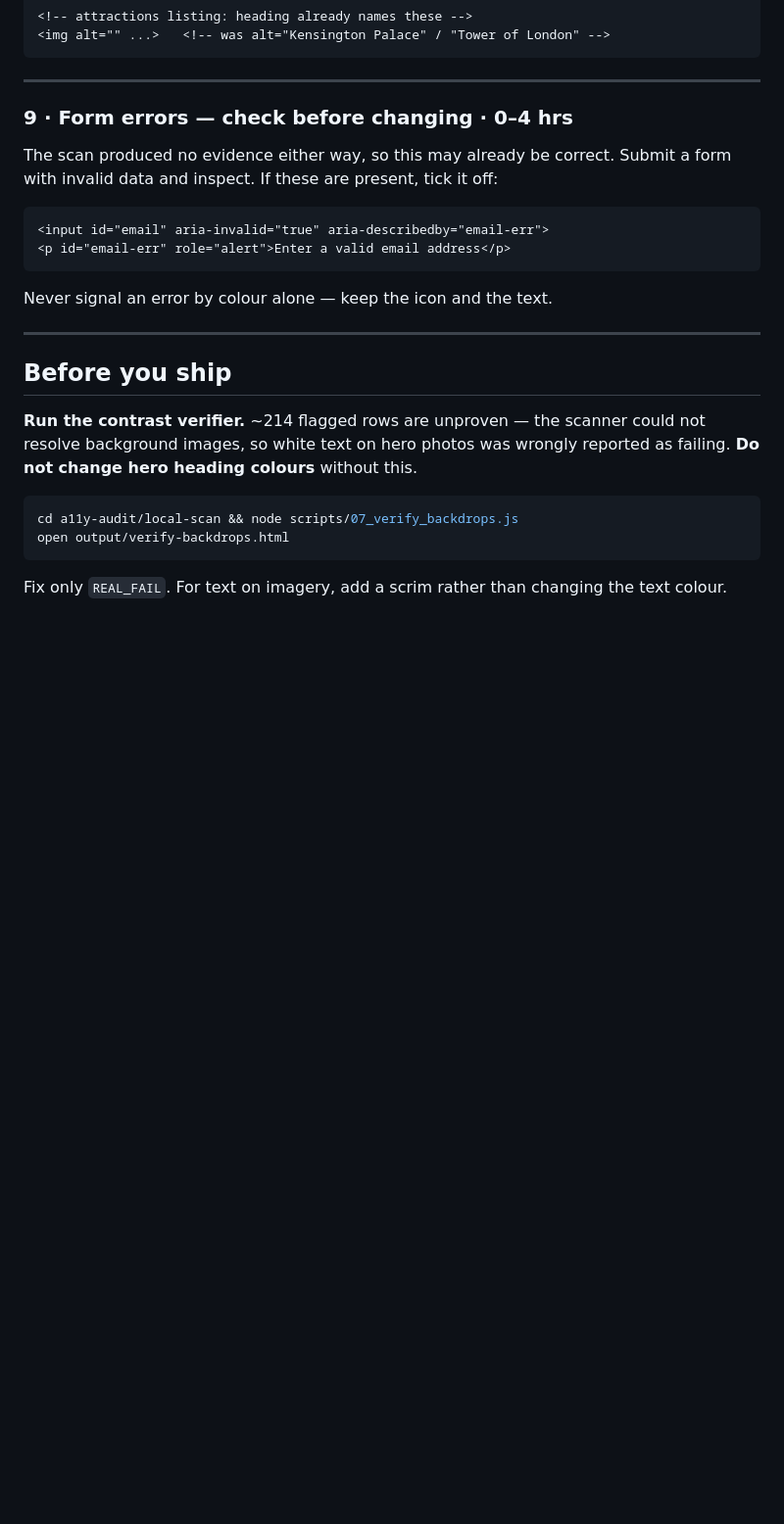
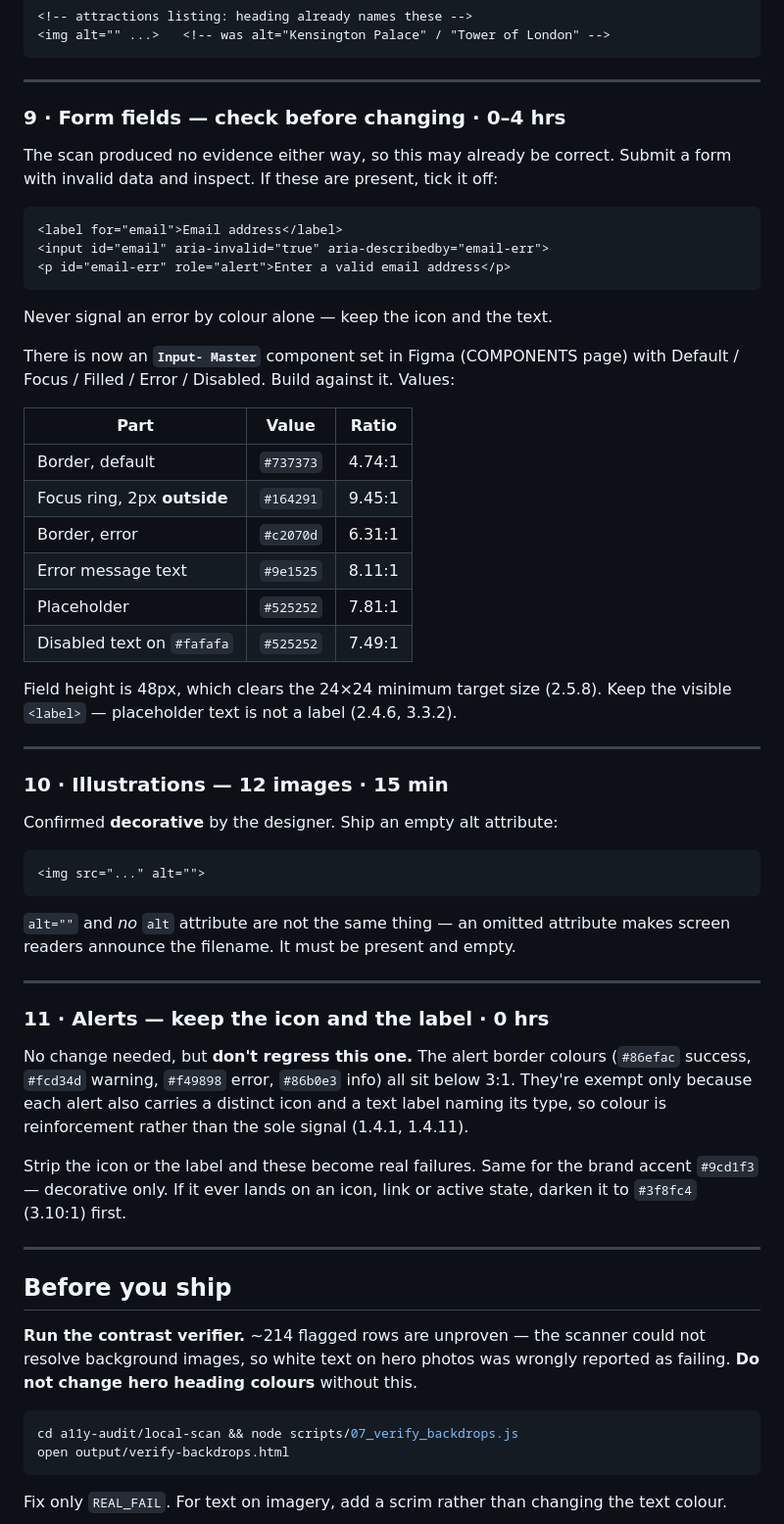
Before and after one commit to kumarkd69/widgetdemo, a Markdown page: a11y-audit/DEV_LIST.md, the part around the change. Shown at 98% size. Drawn GitHub-style; blank space fills up the shorter version.

````diff
--- a/a11y-audit/DEV_LIST.md
+++ b/a11y-audit/DEV_LIST.md
@@ -130,16 +130,57 @@ Grow the hit area, not the icon. 24×24 is the AA floor; 44×44 is better on mob
 
 ---
 
-### 9 · Form errors — **check before changing** · 0–4 hrs
+### 9 · Form fields — **check before changing** · 0–4 hrs
 The scan produced no evidence either way, so this may already be correct.
 Submit a form with invalid data and inspect. If these are present, tick it off:
 
 ```html
+<label for="email">Email address</label>
 <input id="email" aria-invalid="true" aria-describedby="email-err">
 <p id="email-err" role="alert">Enter a valid email address</p>
 ```
 
 Never signal an error by colour alone — keep the icon and the text.
+
+There is now an **`Input- Master`** component set in Figma (COMPONENTS page) with
+Default / Focus / Filled / Error / Disabled. Build against it. Values:
+
+| Part | Value | Ratio |
+|---|---|---|
+| Border, default | `#737373` | 4.74:1 |
+| Focus ring, 2px **outside** | `#164291` | 9.45:1 |
+| Border, error | `#c2070d` | 6.31:1 |
+| Error message text | `#9e1525` | 8.11:1 |
+| Placeholder | `#525252` | 7.81:1 |
+| Disabled text on `#fafafa` | `#525252` | 7.49:1 |
+
+Field height is 48px, which clears the 24×24 minimum target size (2.5.8).
+Keep the visible `<label>` — placeholder text is not a label (2.4.6, 3.3.2).
+
+---
+
+### 10 · Illustrations — 12 images · 15 min
+Confirmed **decorative** by the designer. Ship an empty alt attribute:
+
+```html
+<img src="..." alt="">
+```
+
+`alt=""` and *no* `alt` attribute are not the same thing — an omitted attribute
+makes screen readers announce the filename. It must be present and empty.
+
+---
+
+### 11 · Alerts — keep the icon and the label · 0 hrs
+No change needed, but **don't regress this one.** The alert border colours
+(`#86efac` success, `#fcd34d` warning, `#f49898` error, `#86b0e3` info) all sit
+below 3:1. They're exempt only because each alert also carries a distinct icon
+and a text label naming its type, so colour is reinforcement rather than the
+sole signal (1.4.1, 1.4.11).
+
+Strip the icon or the label and these become real failures. Same for the brand
+accent `#9cd1f3` — decorative only. If it ever lands on an icon, link or active
+state, darken it to `#3f8fc4` (3.10:1) first.
 
 ---
 
````
Also changed, not shown: a11y-audit/DESIGNER_DECISIONS.md (added, +160 -0 lines).
